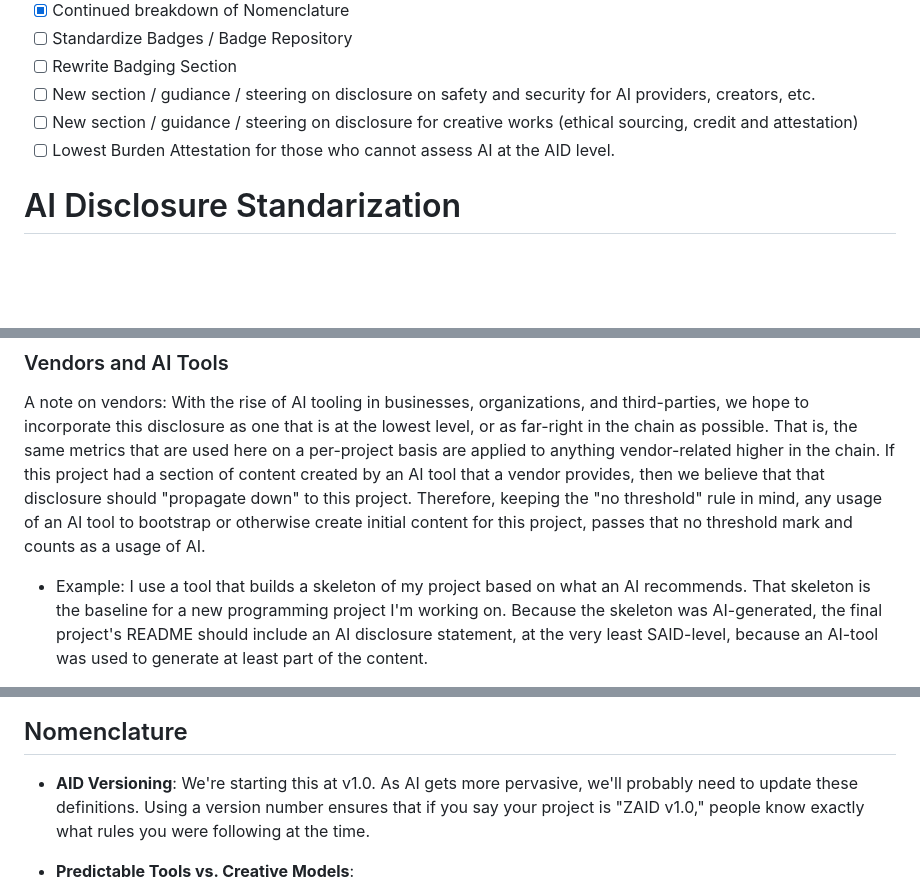
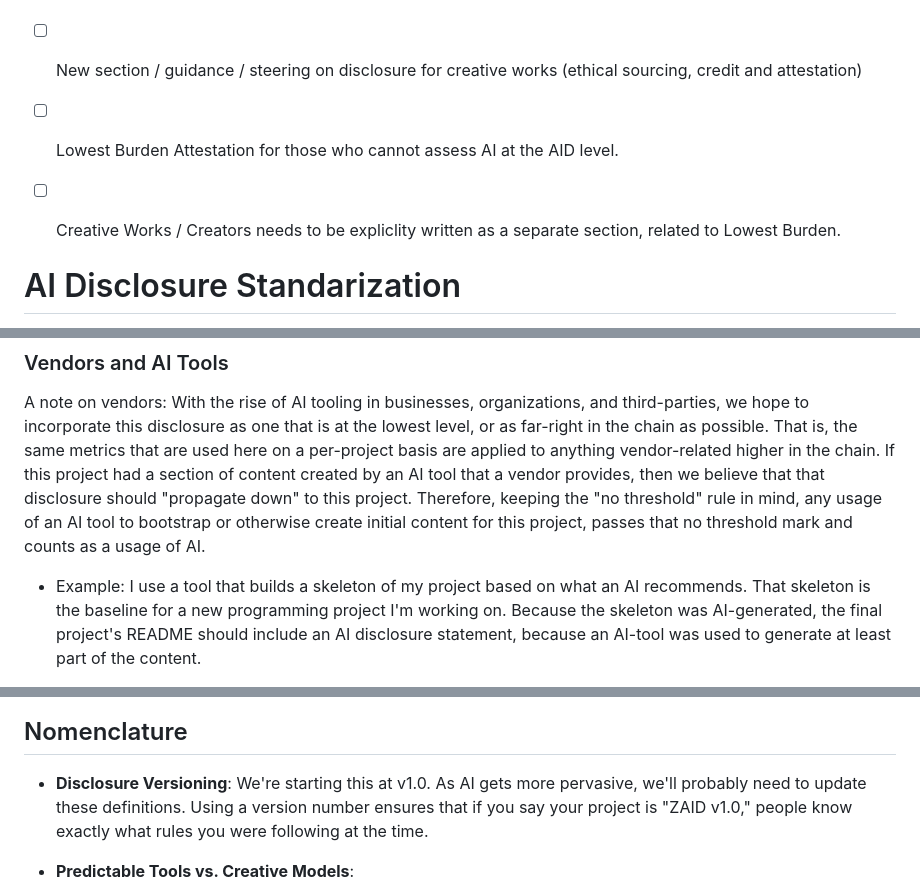
Before and after one commit to pmkuny/AID, a Markdown page: README.md, 3 parts joined by grey strips. Rendered like a GitHub page; blank space fills up the shorter version.

```diff
--- a/README.md
+++ b/README.md
@@ -13,6 +13,8 @@
 - [ ] New section / gudiance / steering on disclosure on safety and security for AI providers, creators, etc.
 - [ ] New section / guidance / steering on disclosure for creative works (ethical sourcing, credit and attestation)
 - [ ] Lowest Burden Attestation for those who cannot assess AI at the AID level.
+- [ ] Creative Works / Creators needs to be expliclity written as a separate section, related to Lowest Burden.
+
 
 # AI Disclosure Standarization
 Standardization for AI Disclosures as it relates to Code and Media Content
@@ -43,5 +47,5 @@ The bar is only hit when you **intentionally** bring an AI tool into your workfl
 ### Vendors and AI Tools
 A note on vendors: With the rise of AI tooling in businesses, organizations, and third-parties, we hope to incorporate this disclosure as one that is at the lowest level, or as far-right in the chain as possible. That is, the same metrics that are used here on a per-project basis are applied to anything vendor-related higher in the chain. If this project had a section of content created by an AI tool that a vendor provides, then we believe that that disclosure should "propagate down" to this project. Therefore, keeping the "no threshold" rule in mind, any usage of an AI tool to bootstrap or otherwise create initial content for this project, passes that no threshold mark and counts as a usage of AI.
 
-- Example: I use a tool that builds a skeleton of my project based on what an AI recommends. That skeleton is the baseline for a new programming project I'm working on. Because the skeleton was AI-generated, the final project's README should include an AI disclosure statement, at the very least SAID-level, because an AI-tool was used to generate at least part of the content.
+- Example: I use a tool that builds a skeleton of my project based on what an AI recommends. That skeleton is the baseline for a new programming project I'm working on. Because the skeleton was AI-generated, the final project's README should include an AI disclosure statement, because an AI-tool was used to generate at least part of the content.
 
@@ -49,7 +52,7 @@ A note on vendors: With the rise of AI tooling in businesses, organizations, and
 
 ## Nomenclature
 
-- **AID Versioning**: We're starting this at v1.0. As AI gets more pervasive, we'll probably need to update these definitions. Using a version number ensures that if you say your project is "ZAID v1.0," people know exactly what rules you were following at the time.
+- **Disclosure Versioning**: We're starting this at v1.0. As AI gets more pervasive, we'll probably need to update these definitions. Using a version number ensures that if you say your project is "ZAID v1.0," people know exactly what rules you were following at the time.
 
 - **Predictable Tools vs. Creative Models**:
   - **Deterministic (Not AI)**: These are the "traditional" tools that follow strict rules. If you give a compiler, formatter, or standard linter the same input, you get the same output. Even IntelliSense fits here. These don't trigger our AI threshold.
```
Also changed, not shown: other parts of README.md (+17 -8 lines).
